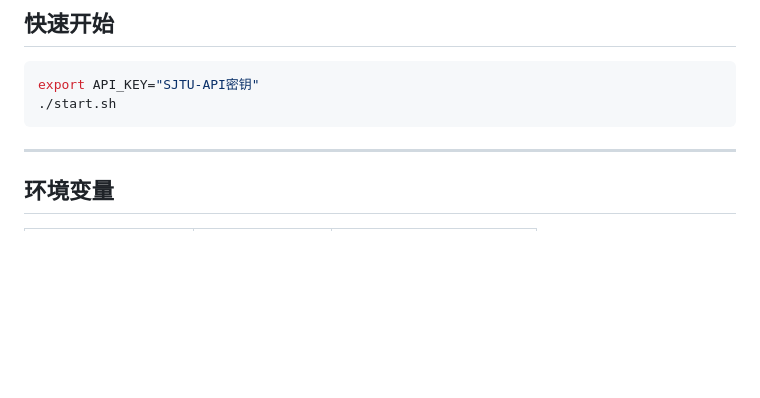
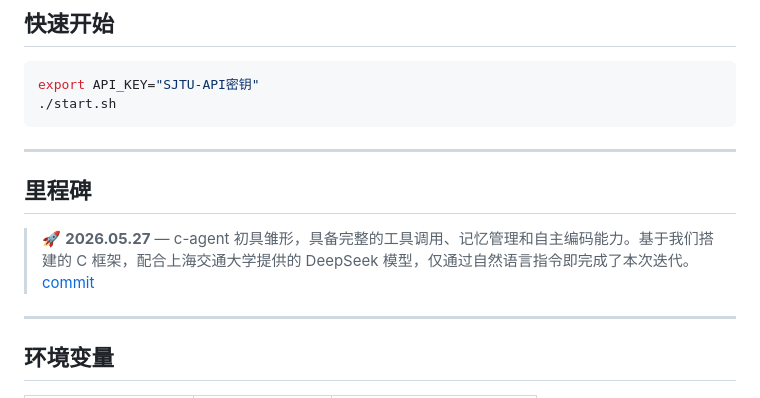
Before and after one commit to EternalWavee/c-agent, a Markdown page: README.md, the part around the change. GitHub-like rendering; blank space fills up the shorter version.

````diff
--- a/README.md
+++ b/README.md
@@ -36,6 +36,12 @@ C Agent 是一个基于 LLM 工具调用的终端编程助手。用户用自然
 export API_KEY="SJTU-API密钥"
 ./start.sh
 ```
+
+---
+
+## 里程碑
+
+> 🚀 **2026.05.27** — c-agent 初具雏形，具备完整的工具调用、记忆管理和自主编码能力。基于我们搭建的 C 框架，配合上海交通大学提供的 DeepSeek 模型，仅通过自然语言指令即完成了本次迭代。[commit](https://github.com/EternalWavee/c-agent/commit/2b2475aadaeb43fde3a1b946ea977ec38496a56c)
 
 ---
 
````
Also changed, not shown: README_en.md (+6 -0 lines).
